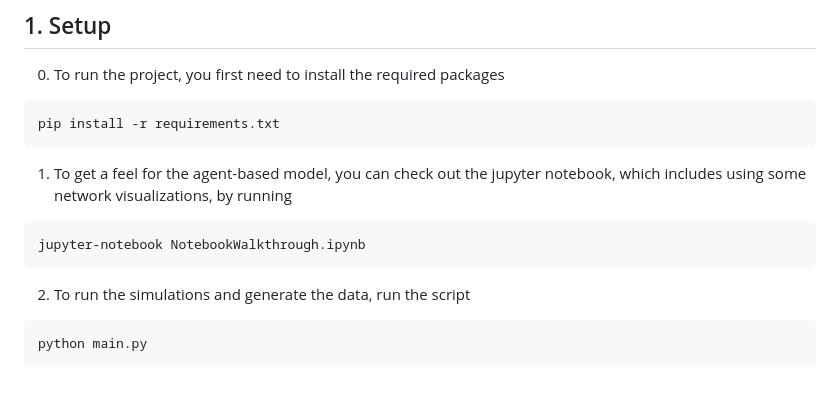
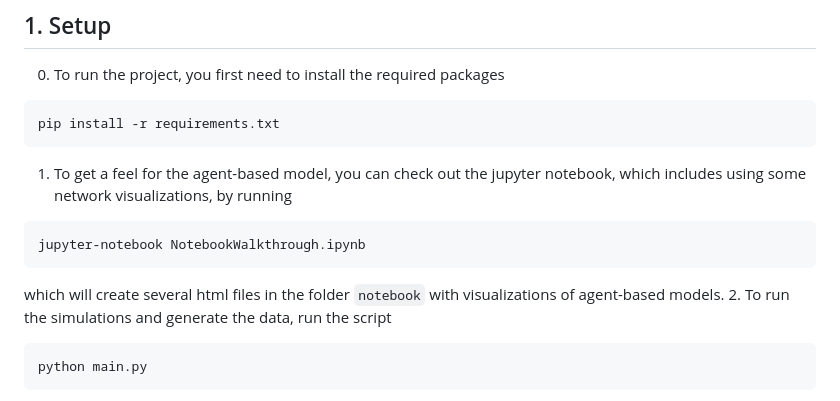
Before and after one commit to HeinDuijf/MajorityVotingCollectiveAccuracy, a Markdown page: README.md, the part around the change. GitHub-like rendering.

Commit message:
added folder notebook

````diff
--- a/README.md
+++ b/README.md
@@ -14,6 +14,8 @@ pip install -r requirements.txt
 ```commandline
 jupyter-notebook NotebookWalkthrough.ipynb
 ```
+which will create several html files in the folder `notebook` with visualizations of
+agent-based models.
 2. To run the simulations and generate the data, run the script
 ```commandline
 python main.py
````
